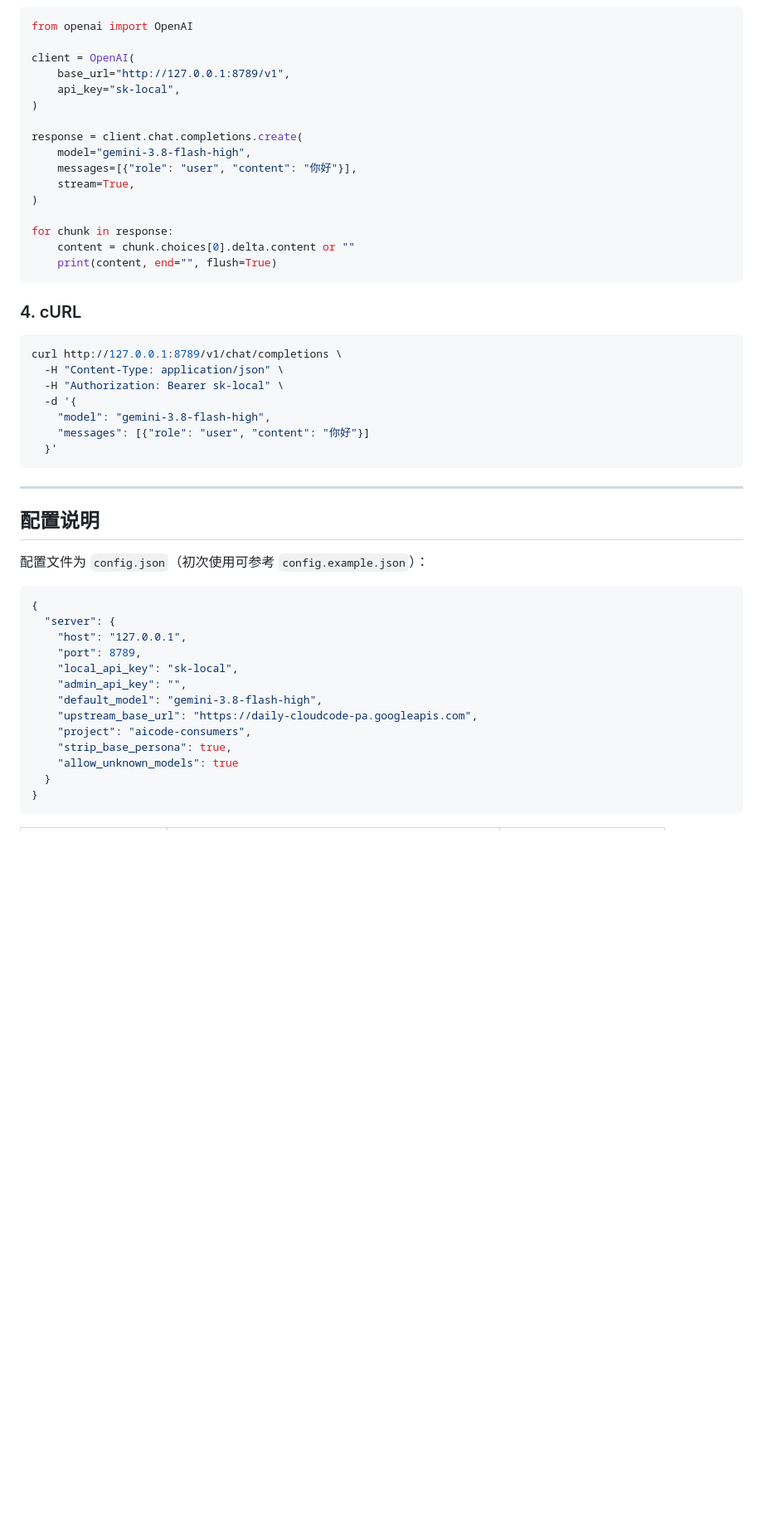
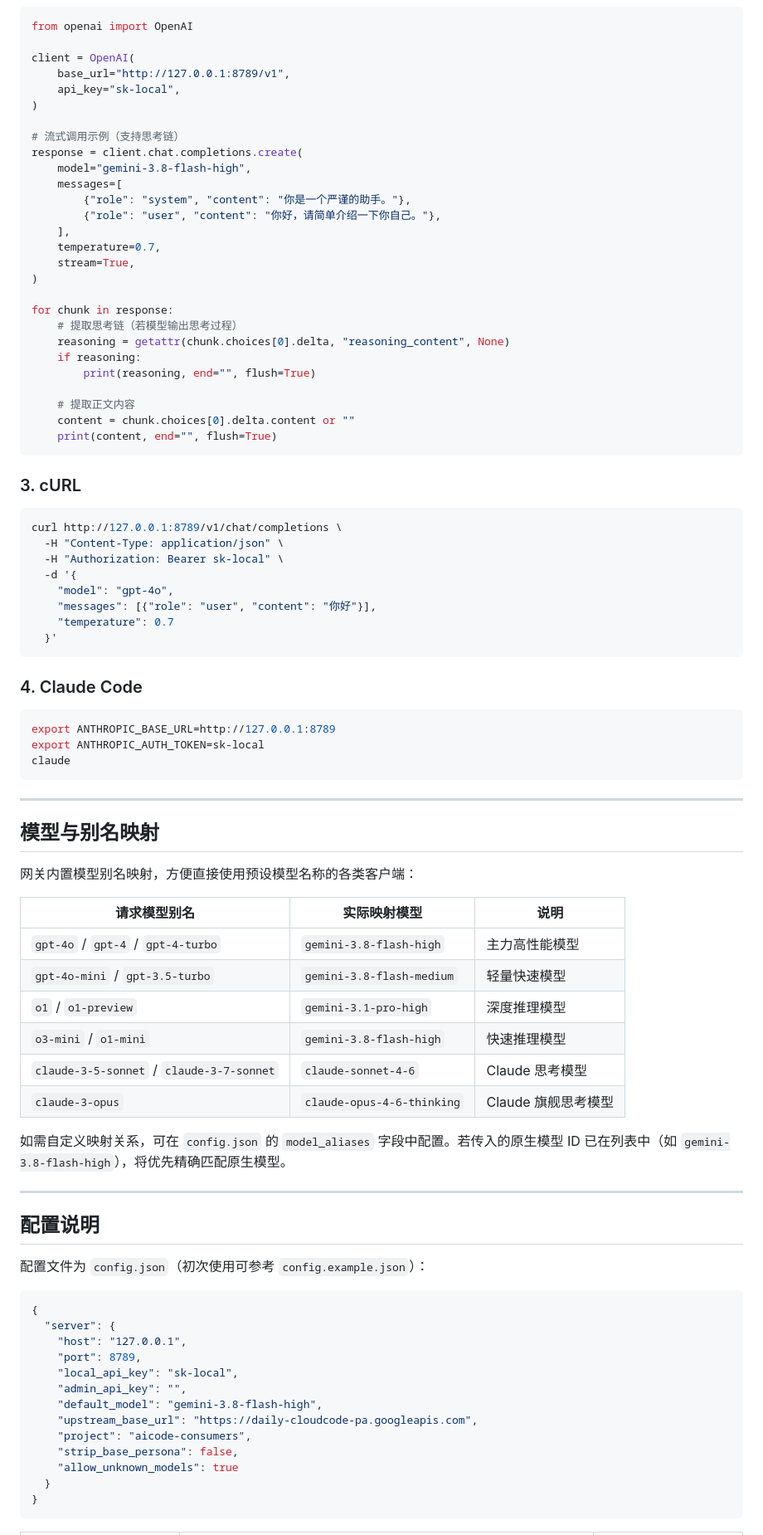
Before and after one commit to ChenXy317/Antigravity_GeminiAPI_Gateway, a Markdown page: README.md, the part around one of its changes. Shown at 83% size. GitHub-like rendering; blank space fills up the shorter version.

````diff
--- a/README.md
+++ b/README.md
@@ -85,27 +90,65 @@ client = OpenAI(
     api_key="sk-local",
 )
 
+# 流式调用示例（支持思考链）
 response = client.chat.completions.create(
     model="gemini-3.8-flash-high",
-    messages=[{"role": "user", "content": "你好"}],
+    messages=[
+        {"role": "system", "content": "你是一个严谨的助手。"},
+        {"role": "user", "content": "你好，请简单介绍一下你自己。"},
+    ],
+    temperature=0.7,
     stream=True,
 )
 
 for chunk in response:
+    # 提取思考链（若模型输出思考过程）
+    reasoning = getattr(chunk.choices[0].delta, "reasoning_content", None)
+    if reasoning:
+        print(reasoning, end="", flush=True)
+
+    # 提取正文内容
     content = chunk.choices[0].delta.content or ""
     print(content, end="", flush=True)
 ```
 
-### 4. cURL
+### 3. cURL
+
 ```bash
 curl http://127.0.0.1:8789/v1/chat/completions \
   -H "Content-Type: application/json" \
   -H "Authorization: Bearer sk-local" \
   -d '{
-    "model": "gemini-3.8-flash-high",
-    "messages": [{"role": "user", "content": "你好"}]
+    "model": "gpt-4o",
+    "messages": [{"role": "user", "content": "你好"}],
+    "temperature": 0.7
   }'
 ```
+
+### 4. Claude Code
+
+```bash
+export ANTHROPIC_BASE_URL=http://127.0.0.1:8789
+export ANTHROPIC_AUTH_TOKEN=sk-local
+claude
+```
+
+---
+
+## 模型与别名映射
+
+网关内置模型别名映射，方便直接使用预设模型名称的各类客户端：
+
+| 请求模型别名 | 实际映射模型 | 说明 |
+|---|---|---|
+| `gpt-4o` / `gpt-4` / `gpt-4-turbo` | `gemini-3.8-flash-high` | 主力高性能模型 |
+| `gpt-4o-mini` / `gpt-3.5-turbo` | `gemini-3.8-flash-medium` | 轻量快速模型 |
+| `o1` / `o1-preview` | `gemini-3.1-pro-high` | 深度推理模型 |
+| `o3-mini` / `o1-mini` | `gemini-3.8-flash-high` | 快速推理模型 |
+| `claude-3-5-sonnet` / `claude-3-7-sonnet` | `claude-sonnet-4-6` | Claude 思考模型 |
+| `claude-3-opus` | `claude-opus-4-6-thinking` | Claude 旗舰思考模型 |
+
+如需自定义映射关系，可在 `config.json` 的 `model_aliases` 字段中配置。若传入的原生模型 ID 已在列表中（如 `gemini-3.8-flash-high`），将优先精确匹配原生模型。
 
 ---
 
@@ -123,7 +166,7 @@ curl http://127.0.0.1:8789/v1/chat/completions \
     "default_model": "gemini-3.8-flash-high",
     "upstream_base_url": "https://daily-cloudcode-pa.googleapis.com",
     "project": "aicode-consumers",
-    "strip_base_persona": true,
+    "strip_base_persona": false,
     "allow_unknown_models": true
   }
 }
````
Also changed, not shown: other parts of README.md (+41 -35 lines).
